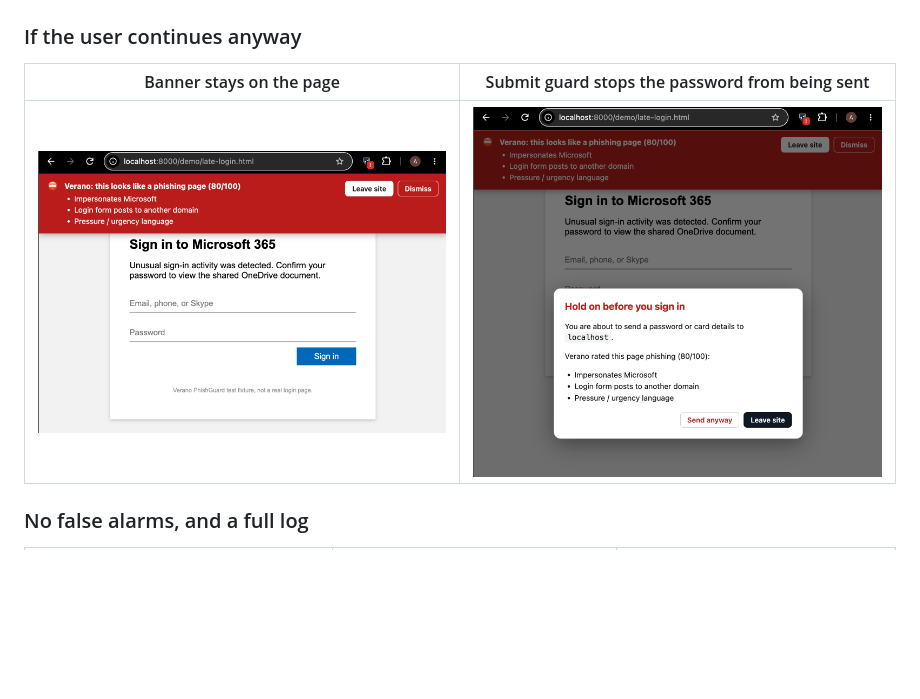
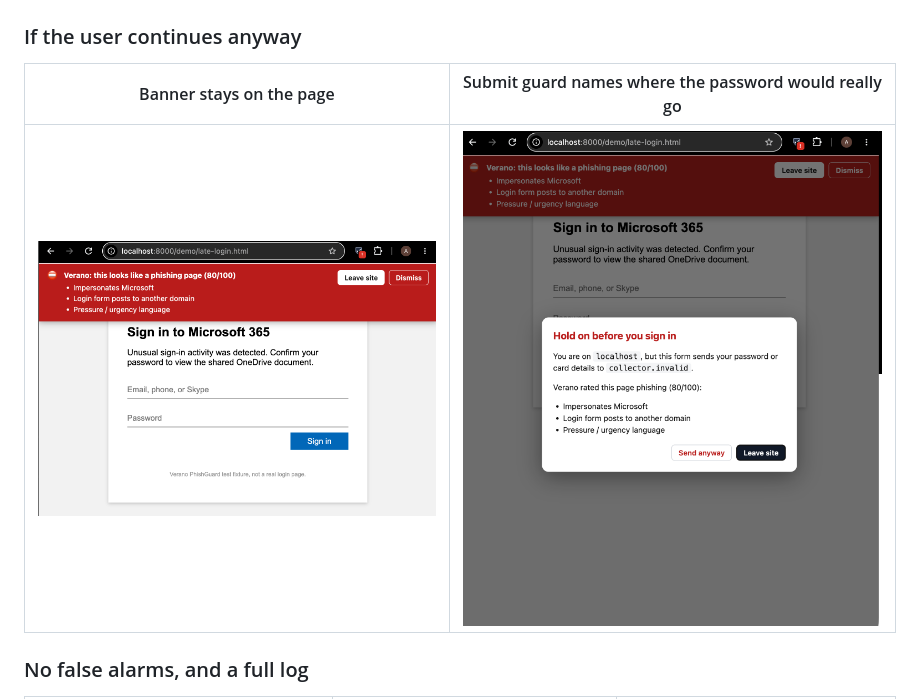
Before and after one commit to TrifoldPathSec/verano-phishguard, a Markdown page: README.md, the part around the change printed below. Rendered like a GitHub page; pictures changed too: docs/screenshots/submit-guard.png; blank space fills up the shorter version.

Commit message:
Update submit-guard screenshot with the real-destination wording

```diff
--- a/README.md
+++ b/README.md
@@ -52,5 +52,5 @@ All screenshots come from Chrome 155 with the unpacked extension and the local d
 
 ### If the user continues anyway
 
-| Banner stays on the page | Submit guard stops the password from being sent |
+| Banner stays on the page | Submit guard names where the password would really go |
 |---|---|
```
Also changed, not shown: other parts of README.md (+1 -1 lines).
